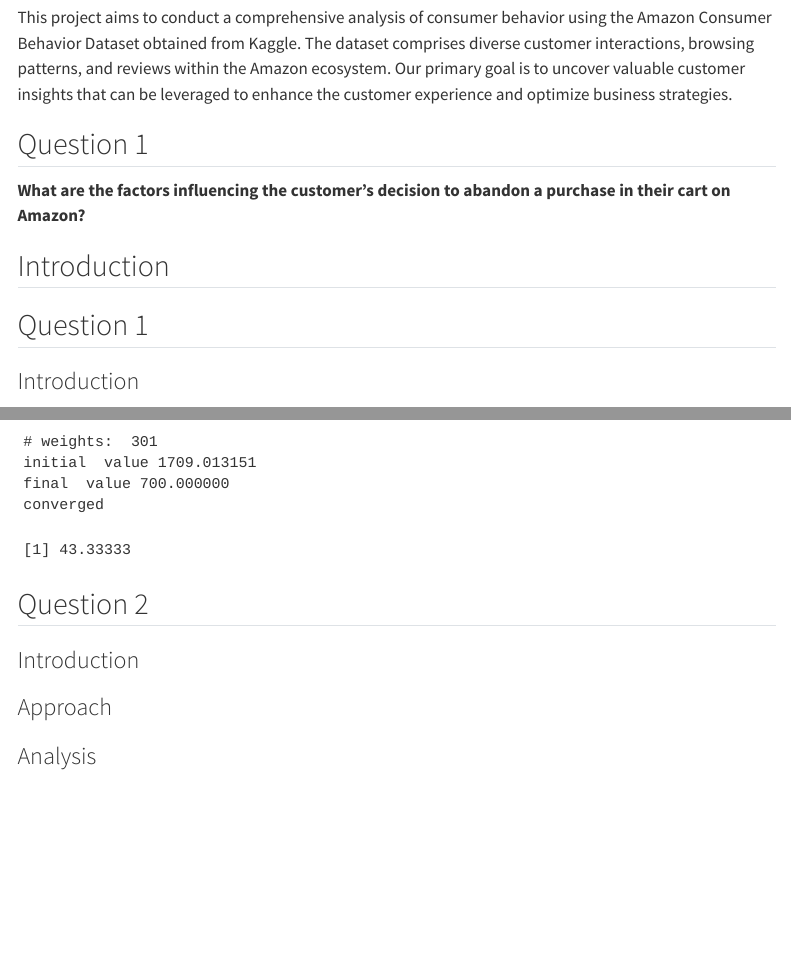
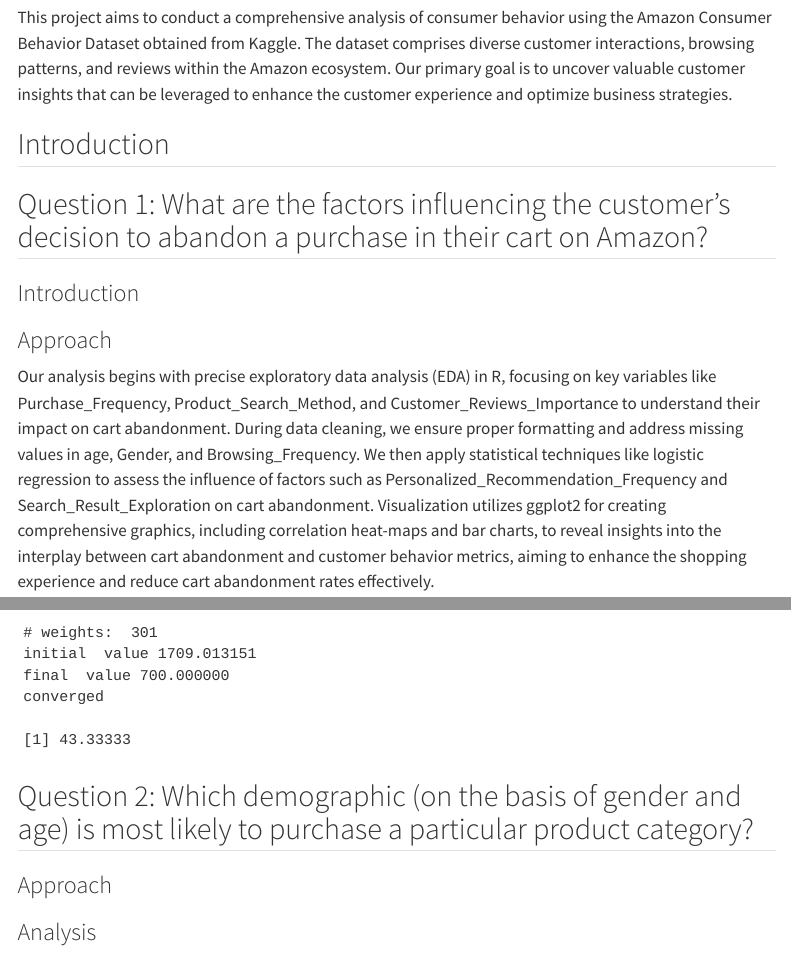
Before and after one commit to INFO-523-Exercises/project-final-Pattern-Pioneers, a Quarto document (index.qmd): the page in a window 1100 px wide, from 210 px down, and a second part further down, joined at a grey line. Rendered offline with R 4.5, knitr and Pandoc in place of Quarto, with nearby package versions; some code elsewhere in the file could not run offline; menus at the side of the page are left out; column names are cleaned by a stand-in for the janitor package.

Commit message:
updated sections

````diff
--- a/index.qmd
+++ b/index.qmd
@@ -52,19 +52,16 @@
   clean_names()
 ```
 
-## Question 1
-
-**What are the factors influencing the customer's decision to abandon a purchase in their cart on Amazon?**
-
 ## Introduction
 
-## Question 1
+## Question 1: What are the factors influencing the customer's decision to abandon a purchase in their cart on Amazon?
 
 ### Introduction
 
 ### Approach
 
 Our analysis begins with precise exploratory data analysis (EDA) in R, focusing on key variables like Purchase_Frequency, Product_Search_Method, and Customer_Reviews_Importance to understand their impact on cart abandonment. During data cleaning, we ensure proper formatting and address missing values in age, Gender, and Browsing_Frequency. We then apply statistical techniques like logistic regression to assess the influence of factors such as Personalized_Recommendation_Frequency and Search_Result_Exploration on cart abandonment. Visualization utilizes ggplot2 for creating comprehensive graphics, including correlation heat-maps and bar charts, to reveal insights into the interplay between cart abandonment and customer behavior metrics, aiming to enhance the shopping experience and reduce cart abandonment rates effectively.
+
 ```{r get_cols}
 colnames(data)
 ```
@@ -254,9 +251,7 @@
 accuracy
 ```
 
-## Question 2
-
-### Introduction
+## Question 2: Which demographic (on the basis of gender and age) is most likely to purchase a particular product category?
 
 ### Approach
 
````
Also changed, not shown: proposal.qmd (+2 -2 lines), index.qmd (6 more changed lines).
